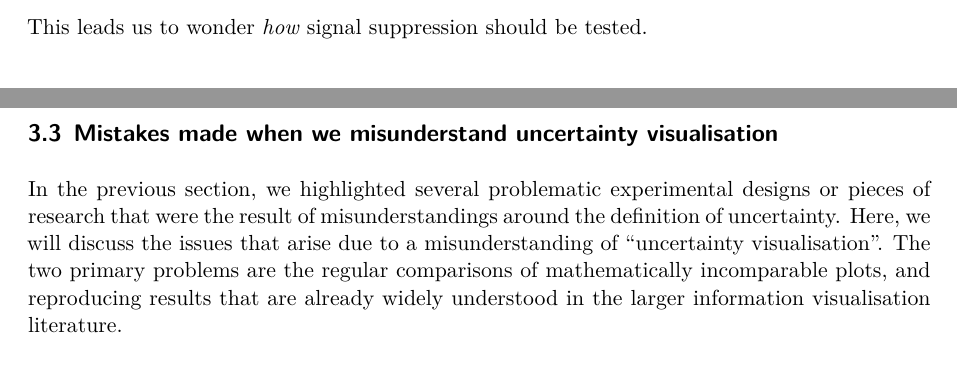
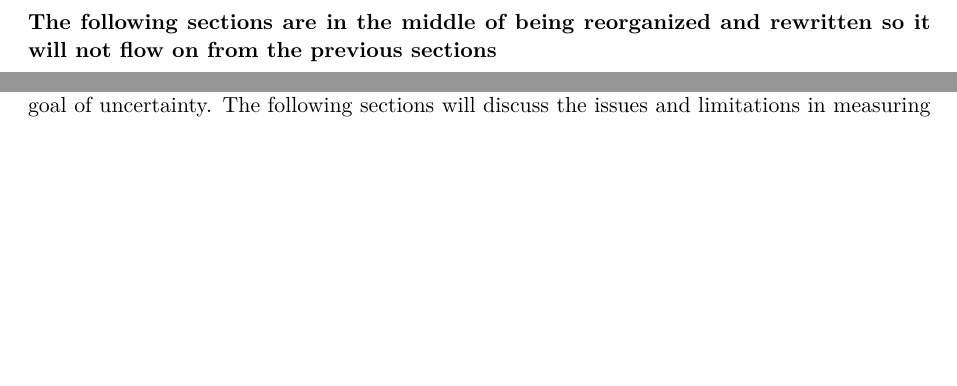
Before and after one commit to harriet-mason/ARSA-UncertaintyLitReview, a Quarto document (paper.qmd): two parts of pages 14 and 17 of 35 before the commit and two parts of pages 15 and 19 of 37 after it, joined at a grey line, cut at the place of the change, the shorter picture padded with empty space. Rendered offline with R 4.5, knitr and Pandoc in place of Quarto, then LaTeX, with nearby package versions; some code elsewhere in the file could not run offline.

Commit message:
minor edits + knitted paper

```diff
--- a/paper.qmd
+++ b/paper.qmd
@@ -308,7 +308,11 @@ Interviews with experts in visualisation and statistics often back up "signal su
 
 There are two primary reasons for making a visualisation, to perform exploratory data analysis (EDA) or communication. Communication involves identifying a signal we want to communicate and designing the visualisation that best conveys that, while EDA involves creating a versatile visualisation without an explicit purpose and using it to extract several signals. Since EDA is the visual parallel to descriptive statistics, it is performed without an explicit hypothesis which means there *is* no uncertainty in the visualisation. Similarly to our issues with descritive statistics, this is not well understood by the uncertainty visualisation community. Some authors simply confuse varianc for uncertainty. For example @Potter2010 aimed to create a summary plot that "concisely presented data with uncertainty information" to create an exploratory visualisation tool that visualised uncertainty. Other authors regonise inference will occur (in some shape or form) and believe uncertainty *should* be visualised but do not recognise *how* uncertainty would be visualised. @Hullman2021 argued that there is no such thing as a "model-free" visualisation, therefore visualisation require robust visualisations of uncertainty as we are always performing inference.  @Griethe2006 commented that "if visualization is used as a means to explore a data volume or to communicate its contents the uncertainty has to be included". While we agree people cannot prevent themselves from performing inference, that does not mean it is possible for uncertainty to be included in an EDA visualisation. A versatile visualisation such as a scatter plot allows for a viewer to consider several hypothesis at once, each of which will be a different inferential statistic with a different distribution that depicts its uncertainty. It is likely impossible to suppress all possible signals at once.
 
-This leads us to wonder *how* signal suppression should be tested.
+{{< pagebreak >}}
+
+**The following sections are in the middle of being reorganized and rewritten so it will not flow on from the previous sections**
+
+{{< pagebreak >}}
 
 ### Interpretation and semantics
 Interpretation and semantics experiments are seeking to identify a dimension (or visual task) that uncertainty naturally maps to. These experiments inherently view uncertainty as a variable that is separate to the variable on which we have mapped our signal. For example, lets say we have a map were maximum daily temperature is presented using points where the colour (red for hot and blue for cold) of the point is associated with the temperature, and the blurriness of that point is associated with the variance *of* that temperature. It is highly likely that our brains will not flatten that into a single variable depicting noise and signal, but rather *separately* extract the temperature (colour) and uncertainty (blur) information as two independent variables. If the variables are extracted separately, there is no guarantee that the uncertainty will act as an appropriate signal suppressor. This problem has been noticed by others in the field, that typically use this method (specifically in the spatial uncertainty context) and a desire for representations that integrate uncertainty and signal is one of the reasons for the invention of the value-suppressing uncertainty pallet [@Correll2018].
@@ -552,6 +556,4 @@ show_col(basecols, ncol=8, labels=FALSE)
 
 These maps make the importance of combining uncertainty and signal in a single visual channel clear. A choropleth map will show signal that is not valid inference because of high uncertainty. At the other end of the spectrum, the bivariate map will show signal that is not always interesting because it forces us to interpret uncertainty and signal separately. As we move through these methods, it seems that the validity of any overarching insight becomes more visible at the cost of our ability to extract particular values of signal or noise. Therefore, given that the primary goal of visualisation *is* insights [@North2006], visualisation authors should err on the side of representing suppressed signal as a single variable, rather than visualising uncertainty separately using two different channels.
 
-## Mistakes made when we misunderstand uncertainty visualisation
-In the previous section, we highlighted several problematic experimental designs or pieces of research that were the result of misunderstandings around the definition of uncertainty. Here, we will discuss the issues that arise due to a misunderstanding of "uncertainty visualisation". The two primary problems are the regular comparisons of mathematically incomparable plots, and reproducing results that are already widely understood in the larger information visualisation literature.
 
```
Also changed, not shown: paper.qmd (24 more changed lines).
